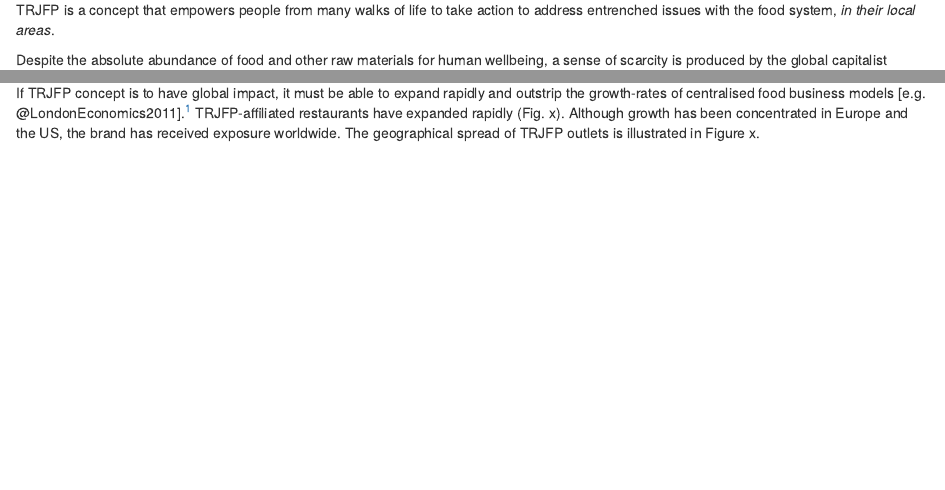
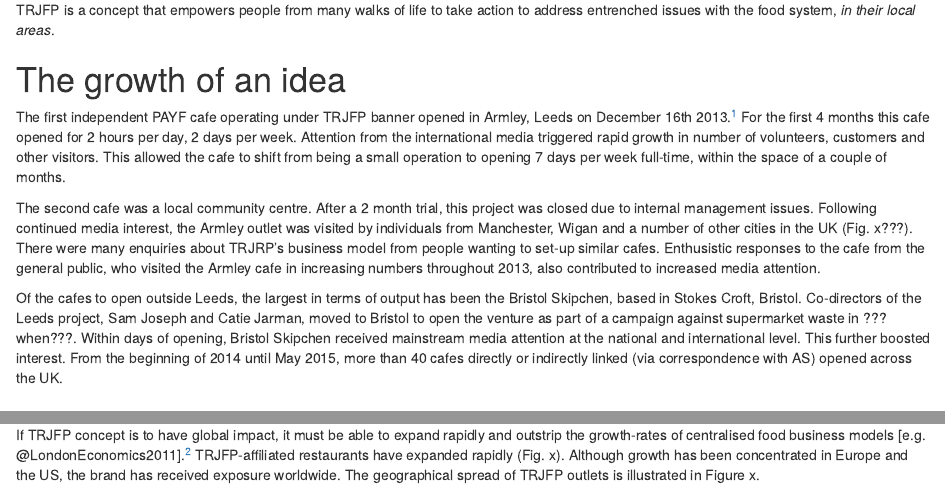
Before and after one commit to Robinlovelace/trjfp-paper, an R Markdown document (trjfp-paper.Rmd): the page in a window 1100 px wide, from 1030 px down before the commit and from 1390 px down after it, so that both start at the same text, and a second part further down, joined at a grey line. Rendered offline with R 4.5, knitr and Pandoc, with nearby package versions; a font, style sheet, LaTeX package, included part or bibliography that could not be used is replaced or left out.

Commit message:
Updates from AS

```diff
--- a/trjfp-paper.Rmd
+++ b/trjfp-paper.Rmd
@@ -65,5 +64,3 @@
-TRJFP is a concept that empowers people from many walks of life to take action
-to address entrenched issues with the food system, *in their local areas*.
 
 Despite the absolute abundance of food and other raw materials for human
 wellbeing, a sense of scarcity is produced by the global capitalist system
@@ -94,3 +91,11 @@
 By focussing on what can be measured the paper aims to open the pathway
 towards deeper analysis of TRJFP's wider societal impact. In order to focus on
 quantifiable impacts, we must begin with the data.
+
+TRJFP is a concept that empowers people from many walks of life to take action
+to address entrenched issues with the food system, *in their local areas*.
+
+# The growth of an idea
+
+The first independent PAYF cafe operating under TRJFP banner opened in Armley, Leeds on December 16th
+2013.^[The first
@@ -97,3 +109,28 @@
+For the first 4 months this cafe
+opened for 2 hours per day, 2 days per week. Attention from the
+international media triggered rapid growth in number of volunteers,
+customers and other visitors. This allowed the cafe to shift from being a
+small operation to opening 7 days per week full-time, within the space of a
+couple of months.
+
+The second cafe was a local community centre.
+After a 2 month trial, this project was closed due to internal management issues.
+Following continued media interest, the Armley outlet was visited by
+individuals from Manchester, Wigan and a number of other cities in the UK
+(Fig. x???). There were many enquiries about TRJRP's business model from people
+wanting to set-up similar cafes. Enthusistic responses to the cafe
+from the general public, who visited the Armley cafe in increasing numbers
+throughout 2013, also contributed to increased media attention.
+
+Of the cafes to open outside Leeds, the largest in terms of output
+has been the Bristol Skipchen, based in Stokes Croft, Bristol.
+Co-directors of the Leeds project, Sam Joseph and Catie Jarman,
+moved to Bristol to open the venture as part of a campaign against supermarket
+waste in ???when???. Within days of opening, Bristol Skipchen received
+mainstream media attention at the national and international level.
+This further boosted interest. From the beginning of 2014 until May 2015,
+more than 40 cafes directly or indirectly linked (via correspondence with
+AS) opened across the UK.
 
 # Data
 
```
Also changed, not shown: trjfp-paper.Rmd (12 more changed lines).
